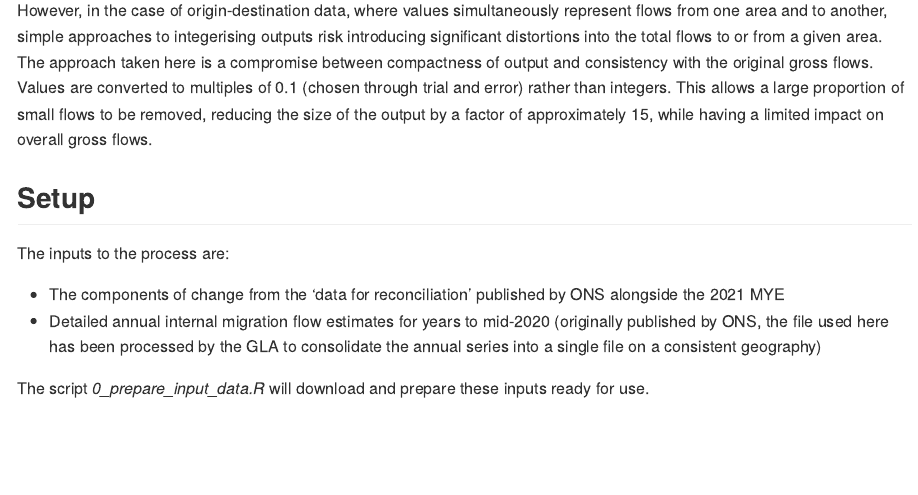
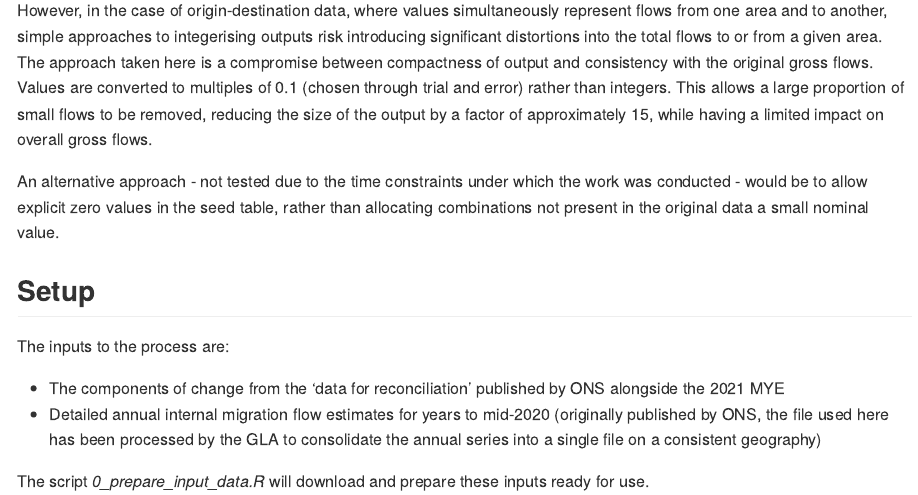
Before and after one commit to Greater-London-Authority/model_detailed_migration_flows, an R Markdown document (README.Rmd): the page in a window 1100 px wide, from 890 px down. The pictures show the output file README.md that the author committed with the source, drawn offline in the style of GitHub.

Commit message:
add note about alternative to integerisation approach used

```diff
--- a/README.Rmd
+++ b/README.Rmd
@@ -26,6 +26,8 @@ Outputs from iterative proportional fitting processes can include large numbers
 
 However, in the case of origin-destination data, where values simultaneously represent flows from one area and to another, simple approaches to integerising outputs risk introducing significant distortions into the total flows to or from a given area. The approach taken here is a compromise between compactness of output and consistency with the original gross flows. Values are converted to multiples of 0.1 (chosen through trial and error) rather than integers. This allows a large proportion of small flows to be removed, reducing the size of the output by a factor of approximately 15, while having a limited impact on overall gross flows.
 
+An alternative approach - not tested due to the time constraints under which the work was conducted - would be to allow explicit zero values in the seed table, rather than allocating combinations not present in the original data a small nominal value.
+
 ## Setup
 
 The inputs to the process are:
```
Also changed, not shown: README.md.
